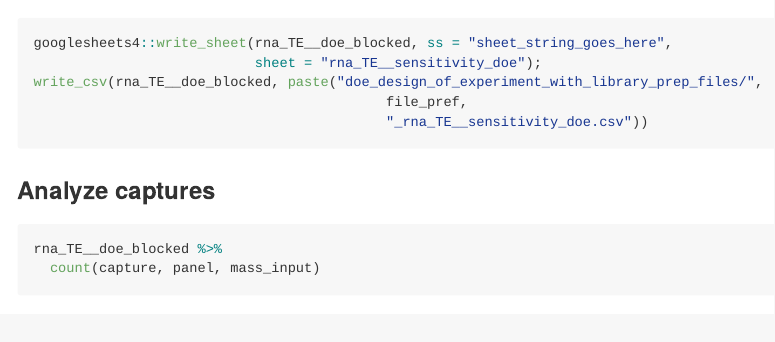
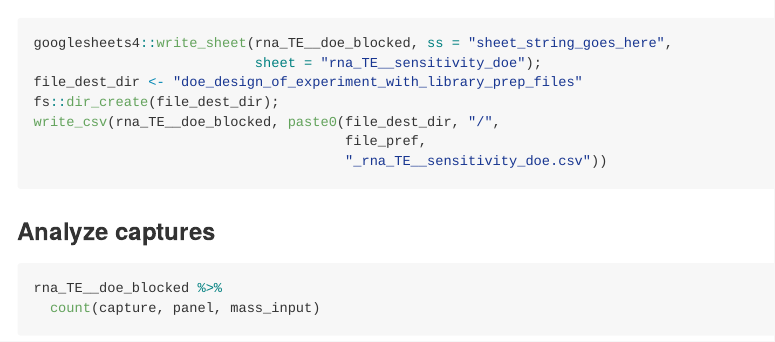
Before and after one commit to pdcherry/statistics, an R Markdown document (doe_design_of_experiment_with_library_prep.Rmd): the page in a window 1100 px wide, from 2980 px down. Rendered offline with R 4.5, knitr and Pandoc, with nearby package versions; some code elsewhere in the file could not run offline.

````diff
--- a/doe_design_of_experiment_with_library_prep.Rmd
+++ b/doe_design_of_experiment_with_library_prep.Rmd
@@ -138,9 +139,11 @@
 ```{r, eval = FALSE}
 googlesheets4::write_sheet(rna_TE__doe_blocked, ss = "sheet_string_goes_here",
                            sheet = "rna_TE__sensitivity_doe");
-write_csv(rna_TE__doe_blocked, paste("doe_design_of_experiment_with_library_prep_files/",
-                                           file_pref,
-                                           "_rna_TE__sensitivity_doe.csv"))
+file_dest_dir <- "doe_design_of_experiment_with_library_prep_files"
+fs::dir_create(file_dest_dir);
+write_csv(rna_TE__doe_blocked, paste0(file_dest_dir, "/",
+                                      file_pref,
+                                      "_rna_TE__sensitivity_doe.csv"))
 ```
 
 ### Analyze captures
````
Also changed, not shown: doe_design_of_experiment_with_library_prep.pdf (added), emmeans_estimated_marginal_means.pdf (added), emmeans_estimated_marginal_means_files/figure-gfm/unnamed-chunk-1-1.png, emmeans_estimated_marginal_means_files/figure-gfm/unnamed-chunk-2-1.png, emmeans_estimated_marginal_means_files/figure-gfm/unnamed-chunk-4-1.png, doe_design_of_experiment_with_library_prep.Rmd (1 more changed lines), 2 other files.
